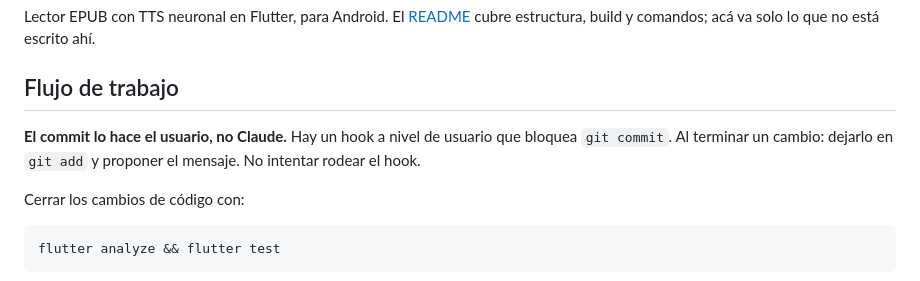
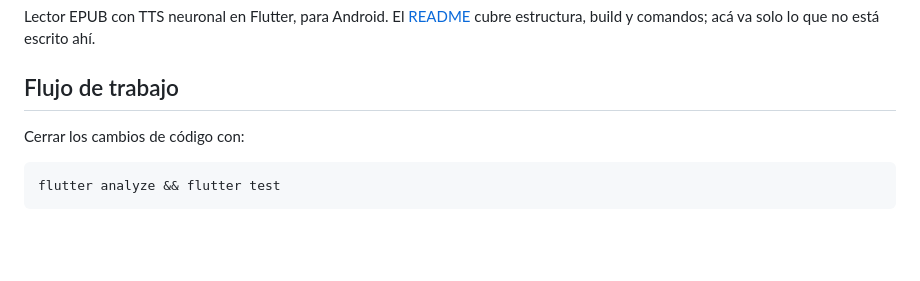
Before and after one commit to PedroSolorzano/voicex-movil, a Markdown page: CLAUDE.md, the part around the change. Drawn GitHub-style; blank space fills up the shorter version.

Commit message:
docs: quitar referencia a un hook de commit que nunca existió
Co-Authored-By: Claude Sonnet 5 <noreply@anthropic.com>
Claude-Session: https://claude.ai/code/session_01G4JsZEGBstT7HP5izPxCbx

```diff
--- a/CLAUDE.md
+++ b/CLAUDE.md
@@ -4,10 +4,6 @@ Lector EPUB con TTS neuronal en Flutter, para Android. El [README](README.md)
 cubre estructura, build y comandos; acá va solo lo que no está escrito ahí.
 
 ## Flujo de trabajo
-
-**El commit lo hace el usuario, no Claude.** Hay un hook a nivel de usuario que
-bloquea `git commit`. Al terminar un cambio: dejarlo en `git add` y proponer el
-mensaje. No intentar rodear el hook.
 
 Cerrar los cambios de código con:
 
```
